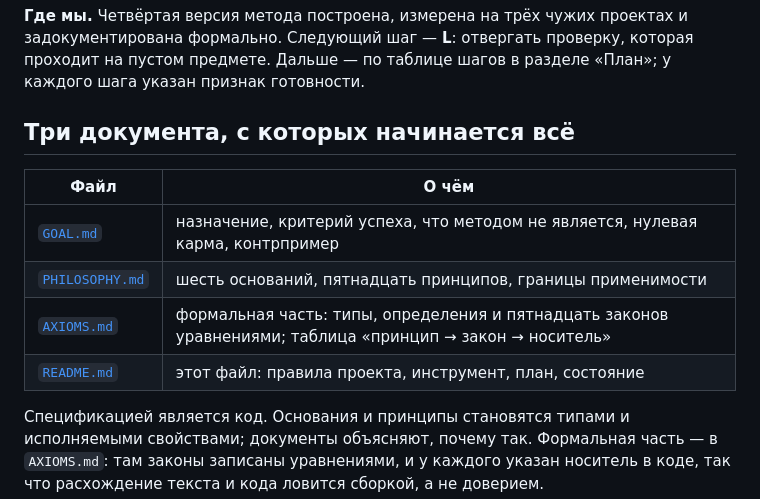
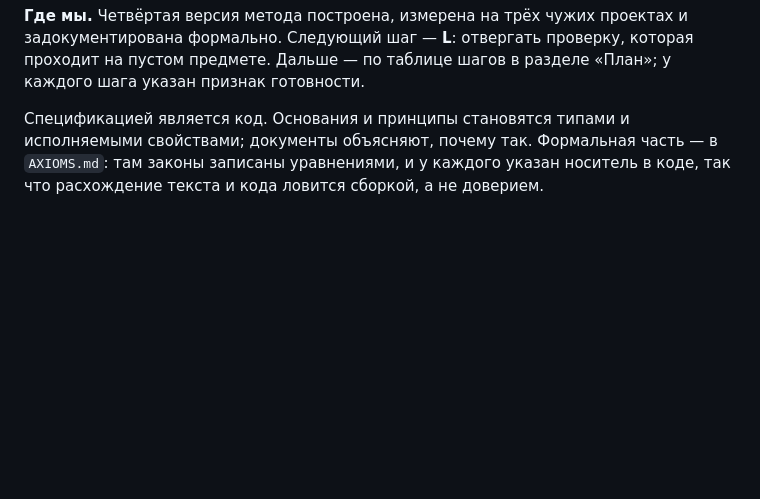
Before and after one commit to 11111000000/math-coding, a Markdown page: README.md, the part around the change. Drawn GitHub-style; blank space fills up the shorter version.

Commit message:
docs: one document map, not two
The entry section and the old 'three documents' section listed the
same files in two tables, and the heading said three while the table
had four. One map now.

```diff
--- a/README.md
+++ b/README.md
@@ -41,15 +41,6 @@ dune build --root . && dune runtest --root . --force
 проектах и задокументирована формально. Следующий шаг — **L**: отвергать
 проверку, которая проходит на пустом предмете. Дальше — по таблице шагов
 в разделе «План»; у каждого шага указан признак готовности.
-
-## Три документа, с которых начинается всё
-
-| Файл | О чём |
-|---|---|
-| [`GOAL.md`](GOAL.md) | назначение, критерий успеха, что методом не является, нулевая карма, контрпример |
-| [`PHILOSOPHY.md`](PHILOSOPHY.md) | шесть оснований, пятнадцать принципов, границы применимости |
-| [`AXIOMS.md`](AXIOMS.md) | формальная часть: типы, определения и пятнадцать законов уравнениями; таблица «принцип → закон → носитель» |
-| [`README.md`](README.md) | этот файл: правила проекта, инструмент, план, состояние |
 
 Спецификацией является код. Основания и принципы становятся типами и
 исполняемыми свойствами; документы объясняют, почему так. Формальная
```
